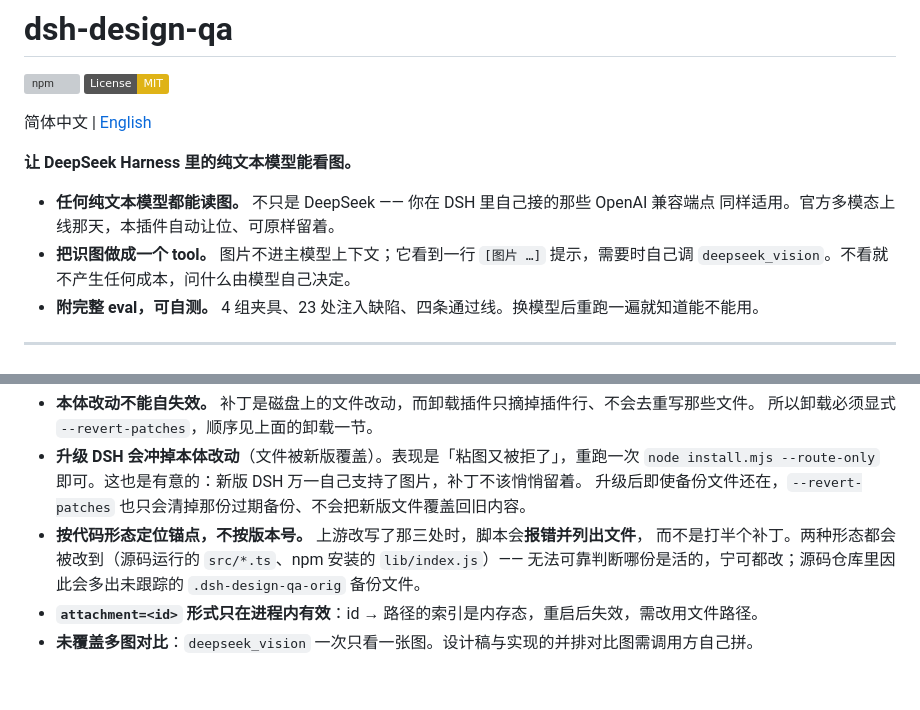
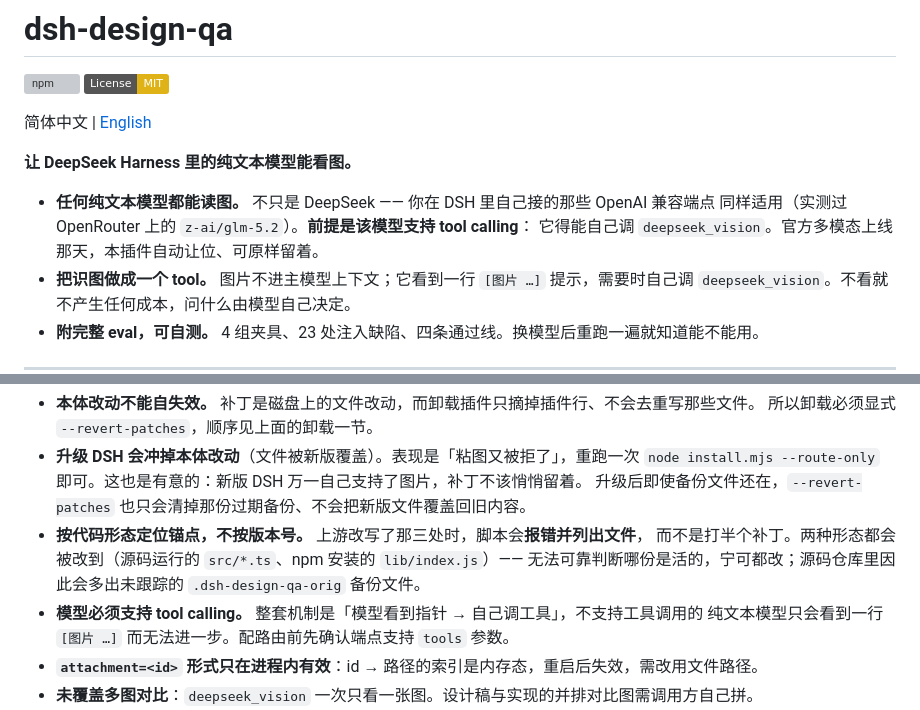
Before and after one commit to sunxin-ai/dsh-deepseek-vision, a Markdown page: README.md, 2 parts joined by grey strips. GitHub-like rendering; badges without logos; blank space fills up the shorter version; grey boxes are pictures that could not be loaded.

```diff
--- a/README.md
+++ b/README.md
@@ -8,7 +8,8 @@
 **让 DeepSeek Harness 里的纯文本模型能看图。**
 
 - **任何纯文本模型都能读图。** 不只是 DeepSeek —— 你在 DSH 里自己接的那些 OpenAI 兼容端点
-  同样适用。官方多模态上线那天，本插件自动让位、可原样留着。
+  同样适用（实测过 OpenRouter 上的 `z-ai/glm-5.2`）。**前提是该模型支持 tool calling**：
+  它得能自己调 `deepseek_vision`。官方多模态上线那天，本插件自动让位、可原样留着。
 - **把识图做成一个 tool。** 图片不进主模型上下文；它看到一行 `[图片 …]` 提示，需要时自己调
   `deepseek_vision`。不看就不产生任何成本，问什么由模型自己决定。
 - **附完整 eval，可自测。** 4 组夹具、23 处注入缺陷、四条通过线。换模型后重跑一遍就知道能不能用。
@@ -365,6 +366,8 @@ rm -rf ~/.agents/skills/design-qa               # 3. skill 软链（Windows 上
 - **按代码形态定位锚点，不按版本号。** 上游改写了那三处时，脚本会**报错并列出文件**，
   而不是打半个补丁。两种形态都会被改到（源码运行的 `src/*.ts`、npm 安装的 `lib/index.js`）——
   无法可靠判断哪份是活的，宁可都改；源码仓库里因此会多出未跟踪的 `.dsh-design-qa-orig` 备份文件。
+- **模型必须支持 tool calling。** 整套机制是「模型看到指针 → 自己调工具」，不支持工具调用的
+  纯文本模型只会看到一行 `[图片 …]` 而无法进一步。配路由前先确认端点支持 `tools` 参数。
 - **`attachment=<id>` 形式只在进程内有效**：id → 路径的索引是内存态，重启后失效，需改用文件路径。
 - **未覆盖多图对比**：`deepseek_vision` 一次只看一张图。设计稿与实现的并排对比图需调用方自己拼。
 - **私有文档的图取不到**：飞书、Notion 这类需要登录态的图片，直传 URL 会 401/403。
```
Also changed, not shown: README.en.md (+6 -2 lines).
